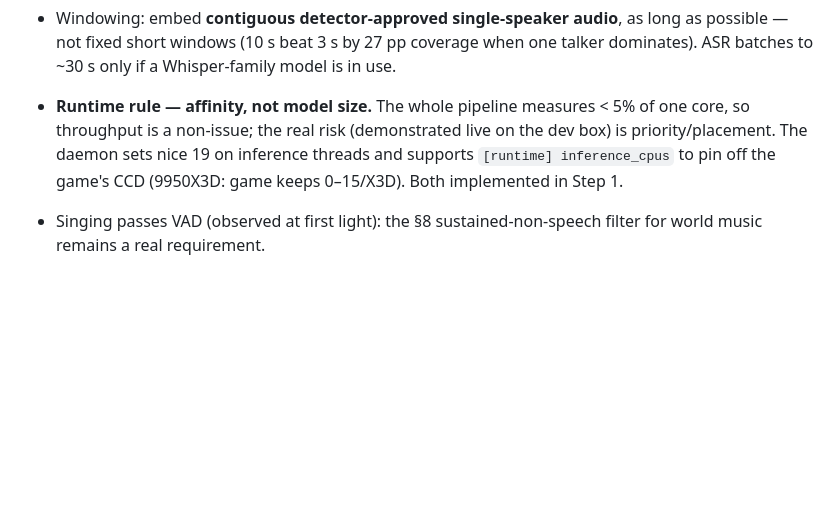
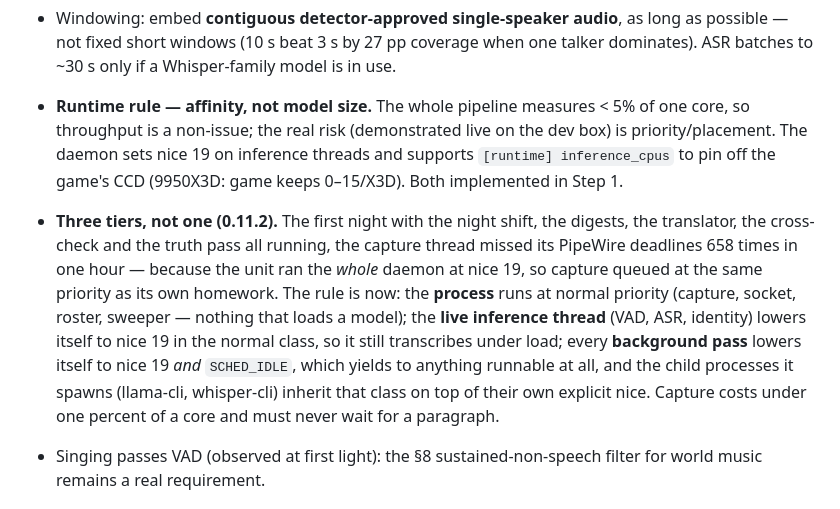
Before and after one commit to nerdrx/nx-recall, a Markdown page: docs/DESIGN.md, the part around the change. Drawn GitHub-style; blank space fills up the shorter version.

```diff
--- a/docs/DESIGN.md
+++ b/docs/DESIGN.md
@@ -180,6 +180,18 @@ set). Measured selections:
   dev box) is priority/placement. The daemon sets nice 19 on inference threads and
   supports `[runtime] inference_cpus` to pin off the game's CCD (9950X3D: game keeps
   0–15/X3D). Both implemented in Step 1.
+- **Three tiers, not one (0.11.2).** The first night with the night shift, the
+  digests, the translator, the cross-check and the truth pass all running, the
+  capture thread missed its PipeWire deadlines 658 times in one hour — because
+  the unit ran the *whole* daemon at nice 19, so capture queued at the same
+  priority as its own homework. The rule is now: the **process** runs at normal
+  priority (capture, socket, roster, sweeper — nothing that loads a model); the
+  **live inference thread** (VAD, ASR, identity) lowers itself to nice 19 in the
+  normal class, so it still transcribes under load; every **background pass**
+  lowers itself to nice 19 *and* `SCHED_IDLE`, which yields to anything runnable
+  at all, and the child processes it spawns (llama-cli, whisper-cli) inherit that
+  class on top of their own explicit nice. Capture costs under one percent of a
+  core and must never wait for a paragraph.
 - Singing passes VAD (observed at first light): the §8 sustained-non-speech filter
   for world music remains a real requirement.
 
```
Also changed, not shown: README.md (+1 -1 lines).
